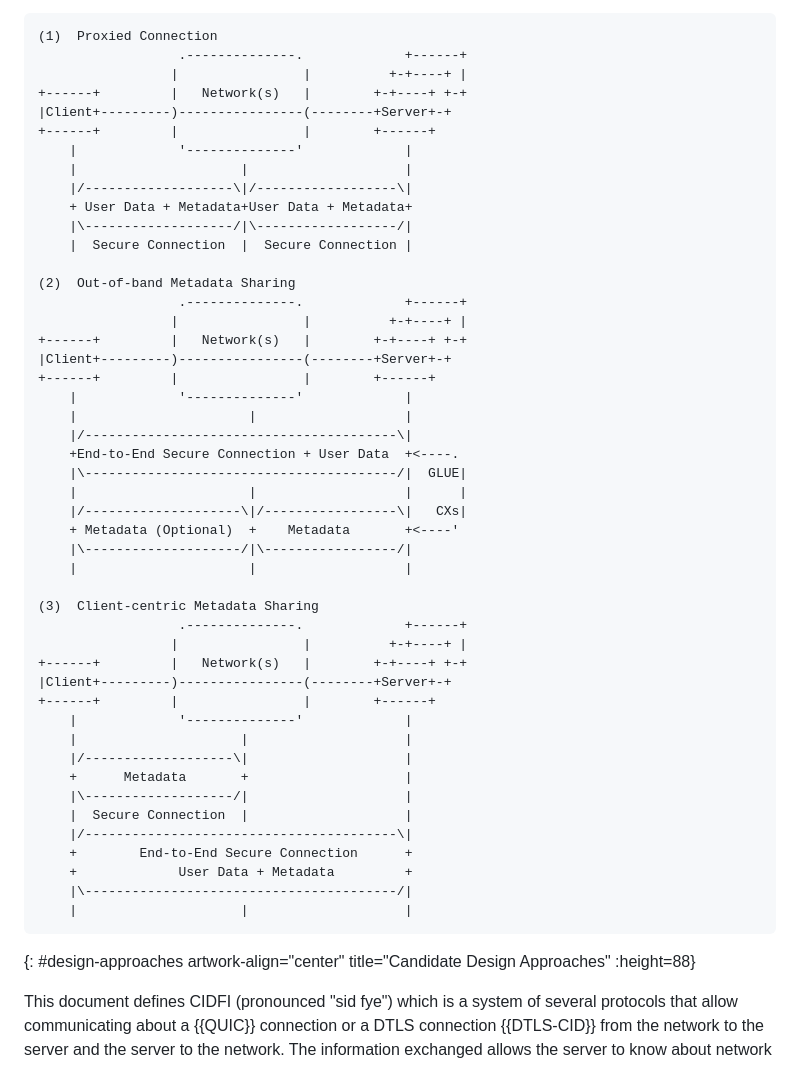
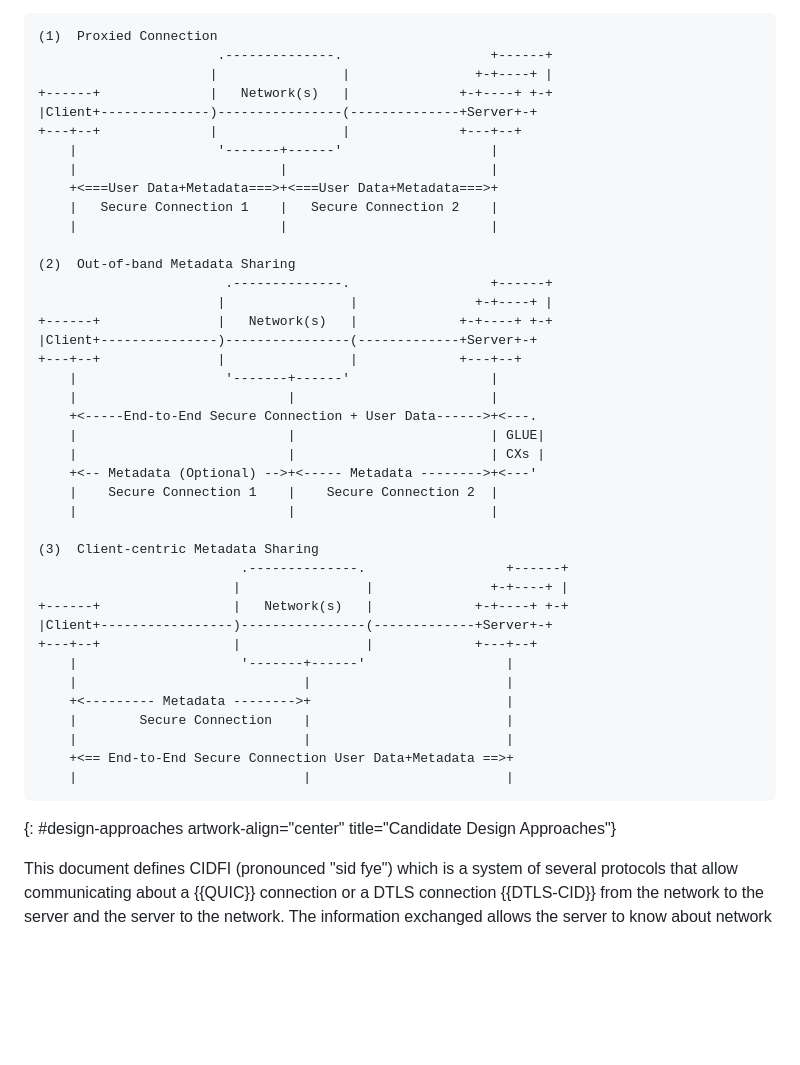
Before and after one commit to danwing/cidfi, a Markdown page: draft-wing-cidfi.md, the part around the change. Rendered like a GitHub page; blank space fills up the shorter version.

Commit message:
use ==> to get diagrams smaller

```diff
--- a/draft-wing-cidfi.md
+++ b/draft-wing-cidfi.md
@@ -164,54 +164,47 @@ takes advantage of clients having a full view on their available network attachm
 
 ~~~~~ aasvg
 (1)  Proxied Connection
-                  .--------------.             +------+
-                 |                |          +-+----+ |
-+------+         |   Network(s)   |        +-+----+ +-+
-|Client+---------)----------------(--------+Server+-+
-+------+         |                |        +------+
-    |             '--------------'             |
-    |                     |                    |
-    |/-------------------\|/------------------\|
-    + User Data + Metadata+User Data + Metadata+
-    |\-------------------/|\------------------/|
-    |  Secure Connection  |  Secure Connection |
+                       .--------------.                   +------+
+                      |                |                +-+----+ |
++------+              |   Network(s)   |              +-+----+ +-+
+|Client+--------------)----------------(--------------+Server+-+
++---+--+              |                |              +---+--+
+    |                  '-------+------'                   |
+    |                          |                          |
+    +<===User Data+Metadata===>+<===User Data+Metadata===>+
+    |   Secure Connection 1    |   Secure Connection 2    |
+    |                          |                          |
 
 (2)  Out-of-band Metadata Sharing
-                  .--------------.             +------+
-                 |                |          +-+----+ |
-+------+         |   Network(s)   |        +-+----+ +-+
-|Client+---------)----------------(--------+Server+-+
-+------+         |                |        +------+
-    |             '--------------'             |
-    |                      |                   |
-    |/----------------------------------------\|
-    +End-to-End Secure Connection + User Data  +<----.
-    |\----------------------------------------/|  GLUE|
-    |                      |                   |      |
-    |/--------------------\|/-----------------\|   CXs|
-    + Metadata (Optional)  +    Metadata       +<----'
-    |\--------------------/|\-----------------/|
-    |                      |                   |
+                        .--------------.                  +------+
+                       |                |               +-+----+ |
++------+               |   Network(s)   |             +-+----+ +-+
+|Client+---------------)----------------(-------------+Server+-+
++---+--+               |                |             +---+--+
+    |                   '-------+------'                  |
+    |                           |                         |
+    +<-----End-to-End Secure Connection + User Data------>+<---.
+    |                           |                         | GLUE|
+    |                           |                         | CXs |
+    +<-- Metadata (Optional) -->+<----- Metadata -------->+<---'
+    |    Secure Connection 1    |    Secure Connection 2  |
+    |                           |                         |
 
 (3)  Client-centric Metadata Sharing
-                  .--------------.             +------+
-                 |                |          +-+----+ |
-+------+         |   Network(s)   |        +-+----+ +-+
-|Client+---------)----------------(--------+Server+-+
-+------+         |                |        +------+
-    |             '--------------'             |
-    |                     |                    |
-    |/-------------------\|                    |
-    +      Metadata       +                    |
-    |\-------------------/|                    |
-    |  Secure Connection  |                    |
-    |/----------------------------------------\|
-    +        End-to-End Secure Connection      +
-    +             User Data + Metadata         +
-    |\----------------------------------------/|
-    |                     |                    |
+                          .--------------.                  +------+
+                         |                |               +-+----+ |
++------+                 |   Network(s)   |             +-+----+ +-+
+|Client+-----------------)----------------(-------------+Server+-+
++---+--+                 |                |             +---+--+
+    |                     '-------+------'                  |
+    |                             |                         |
+    +<--------- Metadata -------->+                         |
+    |        Secure Connection    |                         |
+    |                             |                         |
+    +<== End-to-End Secure Connection User Data+Metadata ==>+
+    |                             |                         |
 ~~~~~
-{: #design-approaches artwork-align="center" title="Candidate Design Approaches" :height=88}
+{: #design-approaches artwork-align="center" title="Candidate Design Approaches"}
 
 This document defines CIDFI (pronounced "sid fye") which is a system
 of several protocols that allow communicating about a {{QUIC}}
```
